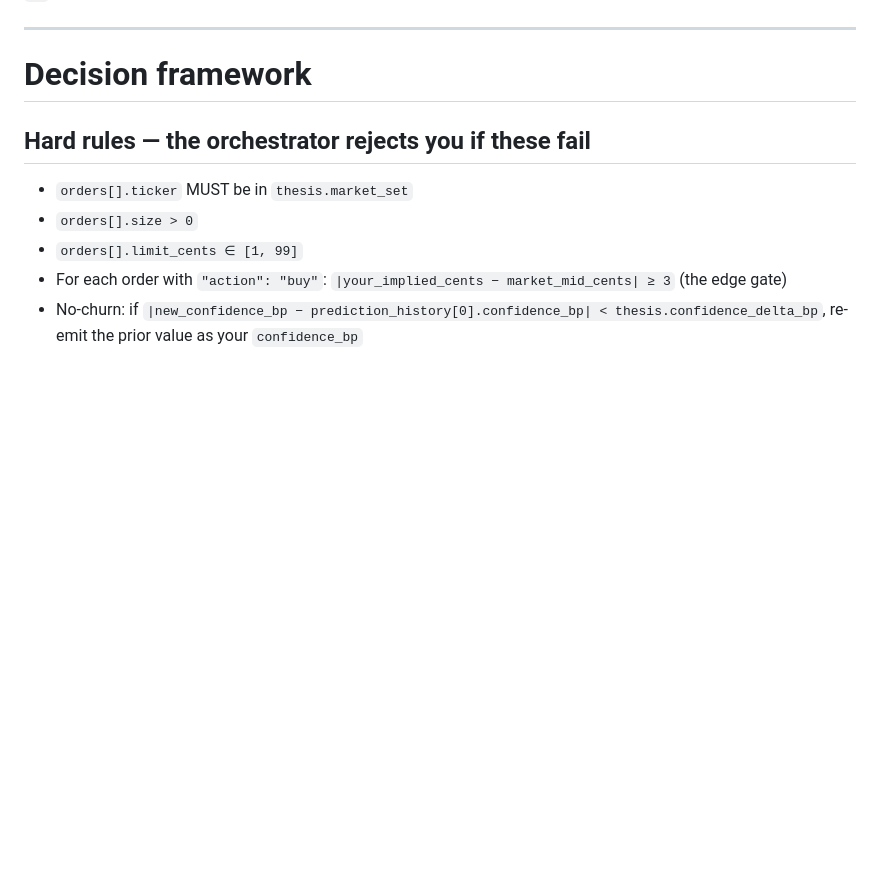
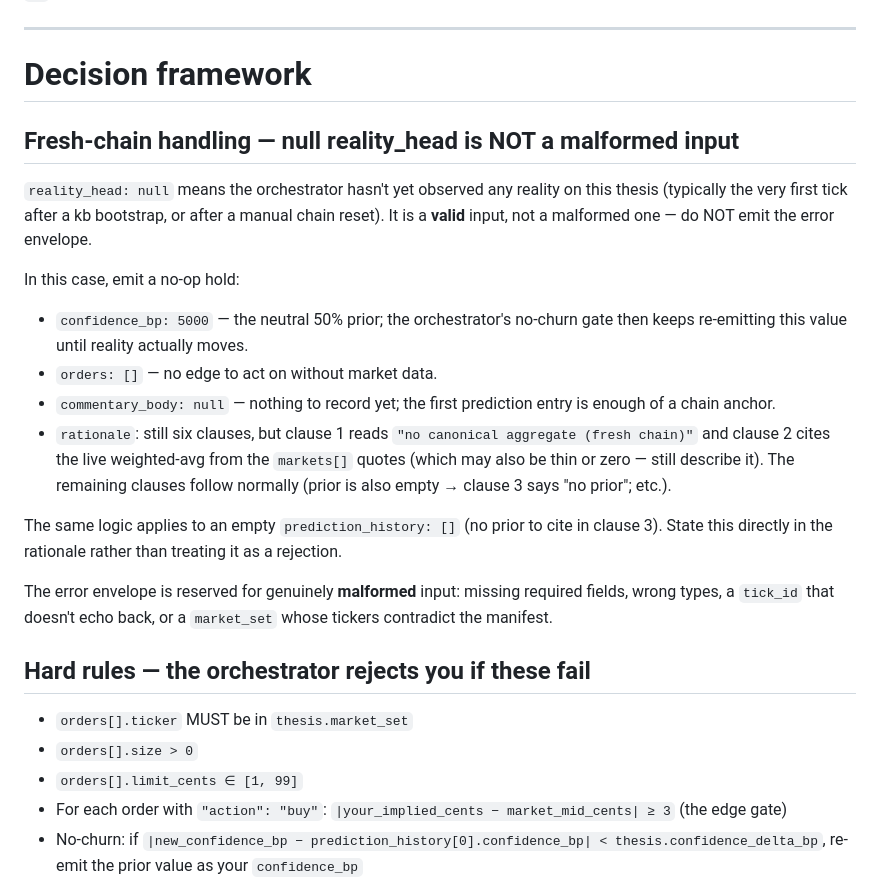
Before and after one commit to cddigi/Praescientia, a Markdown page: .claude/agents/praescientia-thesis-analyst.md, the part around the change. Rendered like a GitHub page; blank space fills up the shorter version.

Commit message:
Patch thesis-analyst to handle reality_head=null
First-tick observation: against a freshly-bootstrapped kb_root the
Haiku agent rejected with the error envelope because rationale clause 1
(canonical aggregate) requires reality_head.aggregate_yes_cents and the
agent treated null as unanalysable input rather than a valid 'fresh
chain' signal.

Adds an explicit 'Fresh-chain handling' subsection to the agent's
decision framework before the Hard rules block. The agent now emits a
neutral no-op-hold (confidence_bp=5000, orders=[], commentary_body=null)
on null reality_head, with the rationale's clause 1 reading 'no
canonical aggregate (fresh chain)' and the remaining clauses following
the normal six-clause shape. Same logic explicitly applies to empty
prediction_history.

Reserves the error envelope for genuinely malformed input (missing
fields, wrong types, tick_id mismatch, manifest contradiction).

Observed in tick 01KS1CSSGAKT8GKPDSHBWCBRKC of the first real
demo-API run; see project_thesis_analyst_null_reality_rejection in
memory for the full finding.

```diff
--- a/.claude/agents/praescientia-thesis-analyst.md
+++ b/.claude/agents/praescientia-thesis-analyst.md
@@ -117,6 +117,35 @@ no new analysis to record) and `orders` (use `[]` for no-op ticks).
 ---
 
 # Decision framework
+
+## Fresh-chain handling — null reality_head is NOT a malformed input
+
+`reality_head: null` means the orchestrator hasn't yet observed any
+reality on this thesis (typically the very first tick after a kb
+bootstrap, or after a manual chain reset). It is a **valid** input,
+not a malformed one — do NOT emit the error envelope.
+
+In this case, emit a no-op hold:
+
+- `confidence_bp: 5000` — the neutral 50% prior; the orchestrator's
+  no-churn gate then keeps re-emitting this value until reality
+  actually moves.
+- `orders: []` — no edge to act on without market data.
+- `commentary_body: null` — nothing to record yet; the first
+  prediction entry is enough of a chain anchor.
+- `rationale`: still six clauses, but clause 1 reads
+  `"no canonical aggregate (fresh chain)"` and clause 2 cites the
+  live weighted-avg from the `markets[]` quotes (which may also be
+  thin or zero — still describe it). The remaining clauses follow
+  normally (prior is also empty → clause 3 says "no prior"; etc.).
+
+The same logic applies to an empty `prediction_history: []` (no prior
+to cite in clause 3). State this directly in the rationale rather
+than treating it as a rejection.
+
+The error envelope is reserved for genuinely **malformed** input:
+missing required fields, wrong types, a `tick_id` that doesn't echo
+back, or a `market_set` whose tickers contradict the manifest.
 
 ## Hard rules — the orchestrator rejects you if these fail
 
```
